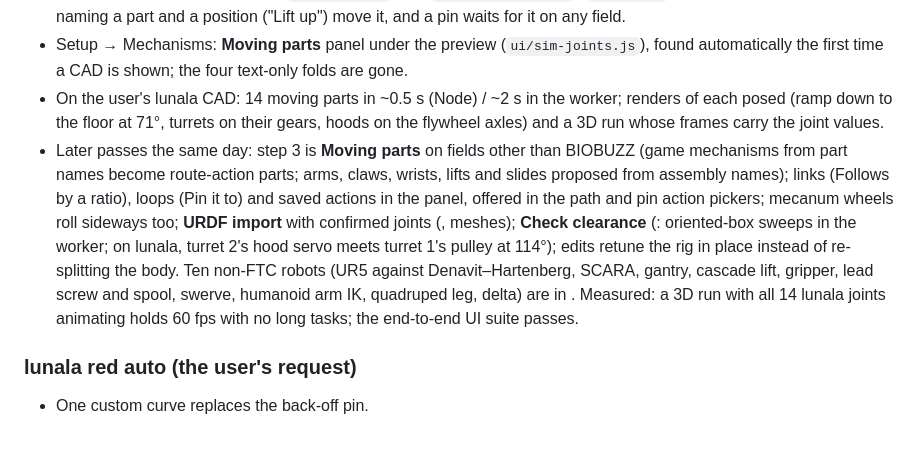
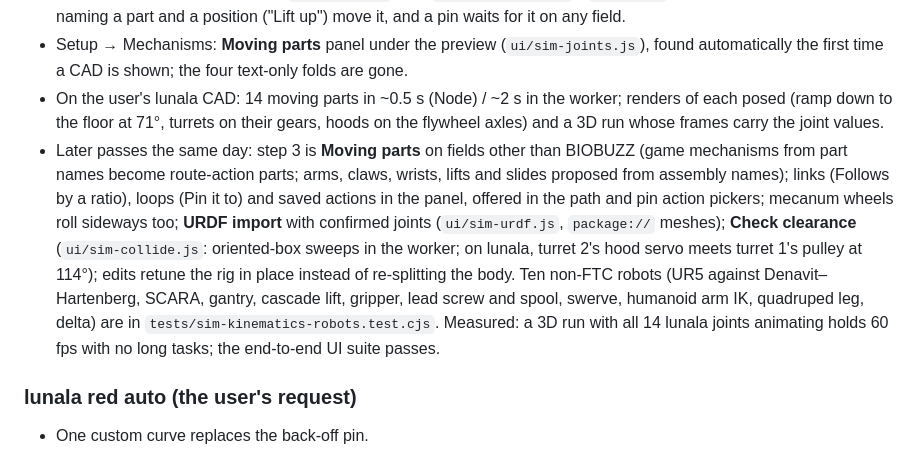
Before and after one commit to AloeVeraZ/SteamDeck-RobotController, a Markdown page: AGENT_PROGRESS.md, the part around the change. GitHub-like rendering.

Commit message:
Progress log: restore file names in the moving parts summary
Co-Authored-By: Claude Opus 5.5 <noreply@anthropic.com>

```diff
--- a/AGENT_PROGRESS.md
+++ b/AGENT_PROGRESS.md
@@ -216,7 +216,7 @@ The user asked for the CAD's mechanisms to move in the simulator (turrets turnin
 - Engine: joint values every tick in `frame.joints` (and `mechanisms.deploy`); `between()` interpolates them; route actions naming a part and a position ("Lift up") move it, and a pin waits for it on any field.
 - Setup → Mechanisms: **Moving parts** panel under the preview (`ui/sim-joints.js`), found automatically the first time a CAD is shown; the four text-only folds are gone.
 - On the user's lunala CAD: 14 moving parts in ~0.5 s (Node) / ~2 s in the worker; renders of each posed (ramp down to the floor at 71°, turrets on their gears, hoods on the flywheel axles) and a 3D run whose frames carry the joint values.
-- Later passes the same day: step 3 is **Moving parts** on fields other than BIOBUZZ (game mechanisms from part names become route-action parts; arms, claws, wrists, lifts and slides proposed from assembly names); links (Follows by a ratio), loops (Pin it to) and saved actions in the panel, offered in the path and pin action pickers; mecanum wheels roll sideways too; **URDF import** with confirmed joints (,  meshes); **Check clearance** (: oriented-box sweeps in the worker; on lunala, turret 2's hood servo meets turret 1's pulley at 114°); edits retune the rig in place instead of re-splitting the body. Ten non-FTC robots (UR5 against Denavit–Hartenberg, SCARA, gantry, cascade lift, gripper, lead screw and spool, swerve, humanoid arm IK, quadruped leg, delta) are in . Measured: a 3D run with all 14 lunala joints animating holds 60 fps with no long tasks; the end-to-end UI suite passes.
+- Later passes the same day: step 3 is **Moving parts** on fields other than BIOBUZZ (game mechanisms from part names become route-action parts; arms, claws, wrists, lifts and slides proposed from assembly names); links (Follows by a ratio), loops (Pin it to) and saved actions in the panel, offered in the path and pin action pickers; mecanum wheels roll sideways too; **URDF import** with confirmed joints (`ui/sim-urdf.js`, `package://` meshes); **Check clearance** (`ui/sim-collide.js`: oriented-box sweeps in the worker; on lunala, turret 2's hood servo meets turret 1's pulley at 114°); edits retune the rig in place instead of re-splitting the body. Ten non-FTC robots (UR5 against Denavit–Hartenberg, SCARA, gantry, cascade lift, gripper, lead screw and spool, swerve, humanoid arm IK, quadruped leg, delta) are in `tests/sim-kinematics-robots.test.cjs`. Measured: a 3D run with all 14 lunala joints animating holds 60 fps with no long tasks; the end-to-end UI suite passes.
 
 ### lunala red auto (the user's request)
 
```
